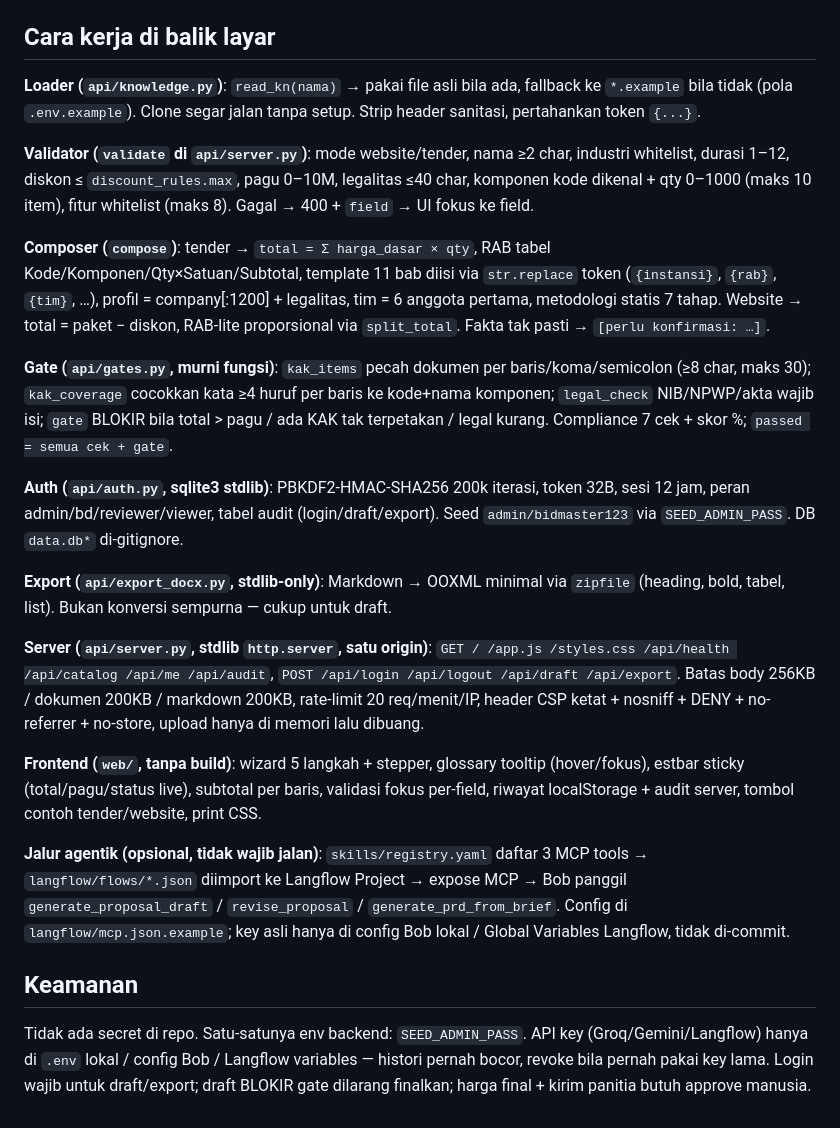
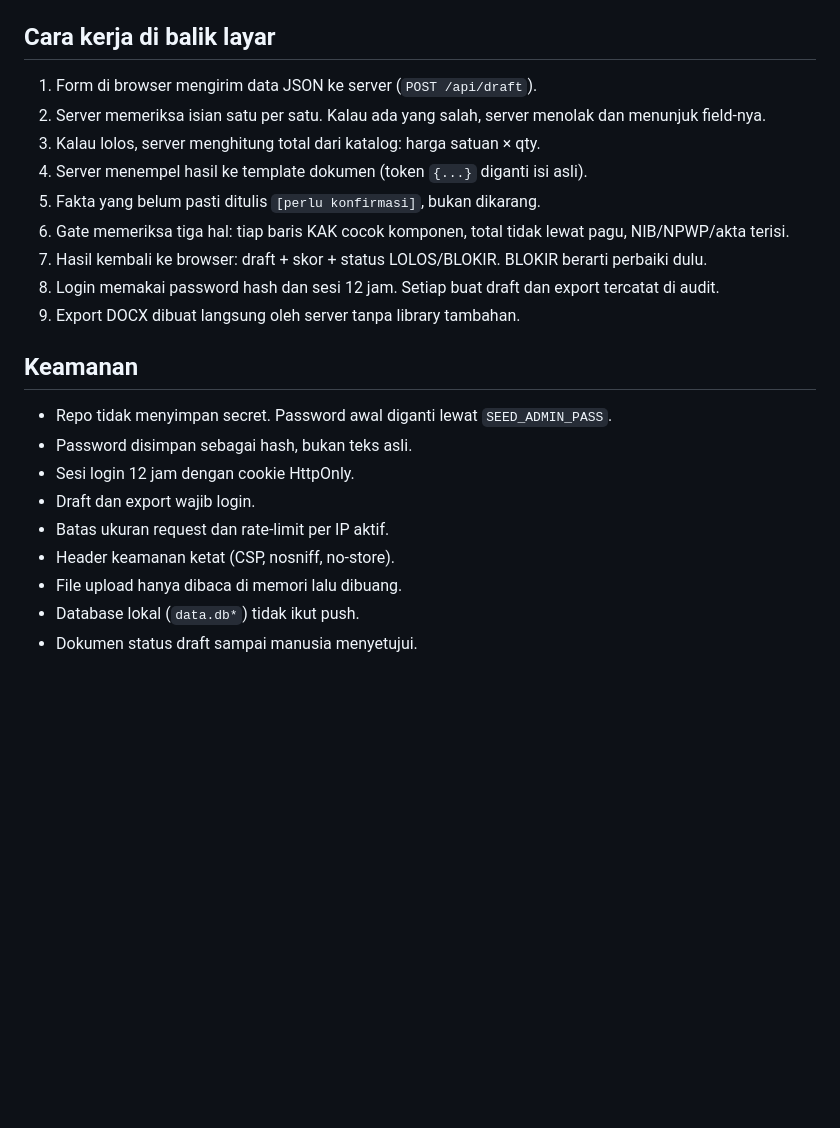
Before and after one commit to IBM-National-Hackathon-2026/bidmaster, a Markdown page: README.md, the part around the change. GitHub-like rendering; blank space fills up the shorter version.

Commit message:
docs: sederhanakan keamanan dan cara kerja

```diff
--- a/README.md
+++ b/README.md
@@ -63,24 +63,24 @@ Header `# CONTOH SANITASI` di tiap `.example` di-strip otomatis oleh loader —
 
 ## Cara kerja di balik layar
 
-**Loader (`api/knowledge.py`)**: `read_kn(nama)` → pakai file asli bila ada, fallback ke `*.example` bila tidak (pola `.env.example`). Clone segar jalan tanpa setup. Strip header sanitasi, pertahankan token `{...}`.
-
-**Validator (`validate` di `api/server.py`)**: mode website/tender, nama ≥2 char, industri whitelist, durasi 1–12, diskon ≤ `discount_rules.max`, pagu 0–10M, legalitas ≤40 char, komponen kode dikenal + qty 0–1000 (maks 10 item), fitur whitelist (maks 8). Gagal → 400 + `field` → UI fokus ke field.
-
-**Composer (`compose`)**: tender → `total = Σ harga_dasar × qty`, RAB tabel Kode/Komponen/Qty×Satuan/Subtotal, template 11 bab diisi via `str.replace` token (`{instansi}`, `{rab}`, `{tim}`, …), profil = company[:1200] + legalitas, tim = 6 anggota pertama, metodologi statis 7 tahap. Website → total = paket − diskon, RAB-lite proporsional via `split_total`. Fakta tak pasti → `[perlu konfirmasi: …]`.
-
-**Gate (`api/gates.py`, murni fungsi)**: `kak_items` pecah dokumen per baris/koma/semicolon (≥8 char, maks 30); `kak_coverage` cocokkan kata ≥4 huruf per baris ke kode+nama komponen; `legal_check` NIB/NPWP/akta wajib isi; `gate` BLOKIR bila total > pagu / ada KAK tak terpetakan / legal kurang. Compliance 7 cek + skor %; `passed = semua cek + gate`.
-
-**Auth (`api/auth.py`, sqlite3 stdlib)**: PBKDF2-HMAC-SHA256 200k iterasi, token 32B, sesi 12 jam, peran admin/bd/reviewer/viewer, tabel audit (login/draft/export). Seed `admin/bidmaster123` via `SEED_ADMIN_PASS`. DB `data.db*` di-gitignore.
-
-**Export (`api/export_docx.py`, stdlib-only)**: Markdown → OOXML minimal via `zipfile` (heading, bold, tabel, list). Bukan konversi sempurna — cukup untuk draft.
-
-**Server (`api/server.py`, stdlib `http.server`, satu origin)**: `GET / /app.js /styles.css /api/health /api/catalog /api/me /api/audit`, `POST /api/login /api/logout /api/draft /api/export`. Batas body 256KB / dokumen 200KB / markdown 200KB, rate-limit 20 req/menit/IP, header CSP ketat + nosniff + DENY + no-referrer + no-store, upload hanya di memori lalu dibuang.
-
-**Frontend (`web/`, tanpa build)**: wizard 5 langkah + stepper, glossary tooltip (hover/fokus), estbar sticky (total/pagu/status live), subtotal per baris, validasi fokus per-field, riwayat localStorage + audit server, tombol contoh tender/website, print CSS.
-
-**Jalur agentik (opsional, tidak wajib jalan)**: `skills/registry.yaml` daftar 3 MCP tools → `langflow/flows/*.json` diimport ke Langflow Project → expose MCP → Bob panggil `generate_proposal_draft` / `revise_proposal` / `generate_prd_from_brief`. Config di `langflow/mcp.json.example`; key asli hanya di config Bob lokal / Global Variables Langflow, tidak di-commit.
+1. Form di browser mengirim data JSON ke server (`POST /api/draft`).
+2. Server memeriksa isian satu per satu. Kalau ada yang salah, server menolak dan menunjuk field-nya.
+3. Kalau lolos, server menghitung total dari katalog: harga satuan × qty.
+4. Server menempel hasil ke template dokumen (token `{...}` diganti isi asli).
+5. Fakta yang belum pasti ditulis `[perlu konfirmasi]`, bukan dikarang.
+6. Gate memeriksa tiga hal: tiap baris KAK cocok komponen, total tidak lewat pagu, NIB/NPWP/akta terisi.
+7. Hasil kembali ke browser: draft + skor + status LOLOS/BLOKIR. BLOKIR berarti perbaiki dulu.
+8. Login memakai password hash dan sesi 12 jam. Setiap buat draft dan export tercatat di audit.
+9. Export DOCX dibuat langsung oleh server tanpa library tambahan.
 
 ## Keamanan
 
-Tidak ada secret di repo. Satu-satunya env backend: `SEED_ADMIN_PASS`. API key (Groq/Gemini/Langflow) hanya di `.env` lokal / config Bob / Langflow variables — histori pernah bocor, revoke bila pernah pakai key lama. Login wajib untuk draft/export; draft BLOKIR gate dilarang finalkan; harga final + kirim panitia butuh approve manusia.
+- Repo tidak menyimpan secret. Password awal diganti lewat `SEED_ADMIN_PASS`.
+- Password disimpan sebagai hash, bukan teks asli.
+- Sesi login 12 jam dengan cookie HttpOnly.
+- Draft dan export wajib login.
+- Batas ukuran request dan rate-limit per IP aktif.
+- Header keamanan ketat (CSP, nosniff, no-store).
+- File upload hanya dibaca di memori lalu dibuang.
+- Database lokal (`data.db*`) tidak ikut push.
+- Dokumen status draft sampai manusia menyetujui.
```
